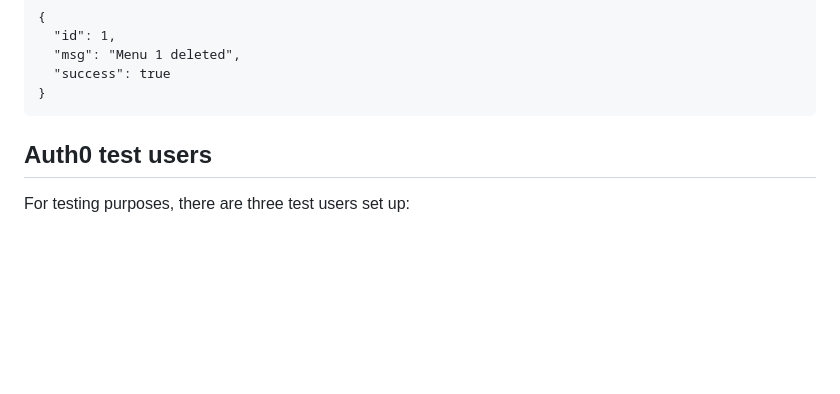
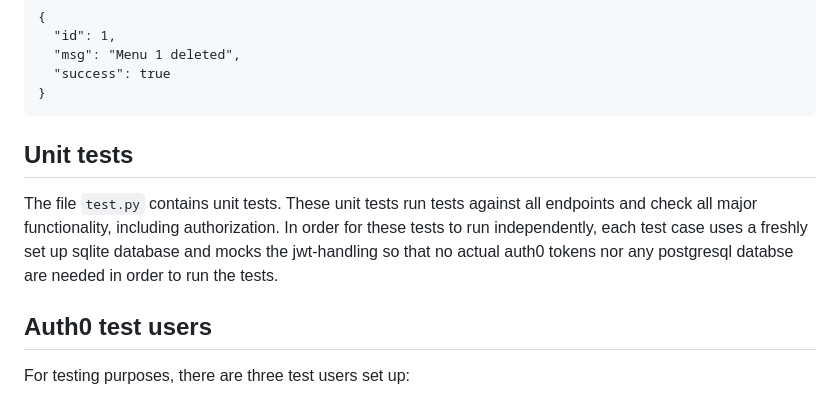
Before and after one commit to damianbrunold/recipe-service, a Markdown page: README.md, the part around the change. GitHub-like rendering; blank space fills up the shorter version.

Commit message:
Add explanation of unit tests

````diff
--- a/README.md
+++ b/README.md
@@ -493,6 +493,13 @@ Sample result:
 }
 ```
 
+## Unit tests
+
+The file `test.py` contains unit tests. These unit tests run tests against all endpoints and check all
+major functionality, including authorization. In order for these tests to run independently, each
+test case uses a freshly set up sqlite database and mocks the jwt-handling so that no actual auth0
+tokens nor any postgresql databse are needed in order to run the tests.
+
 
 ## Auth0 test users
 
````
